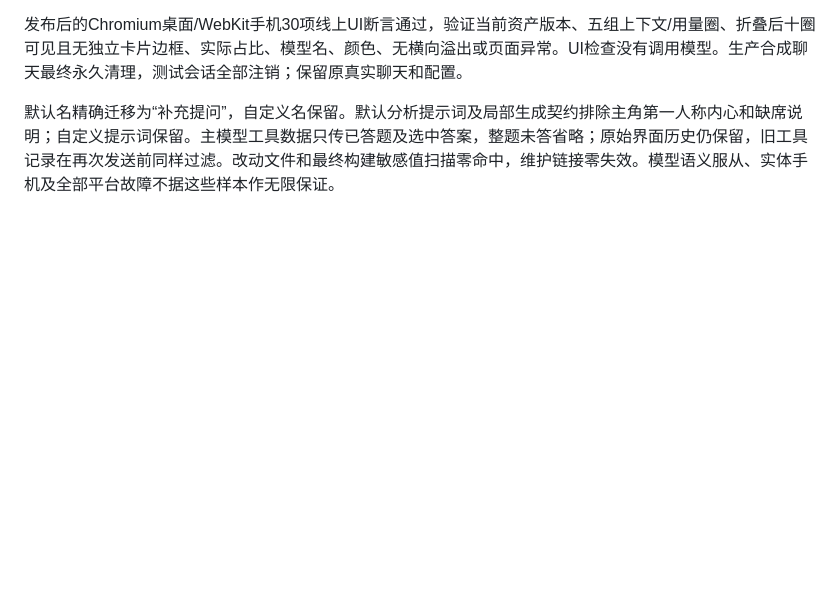
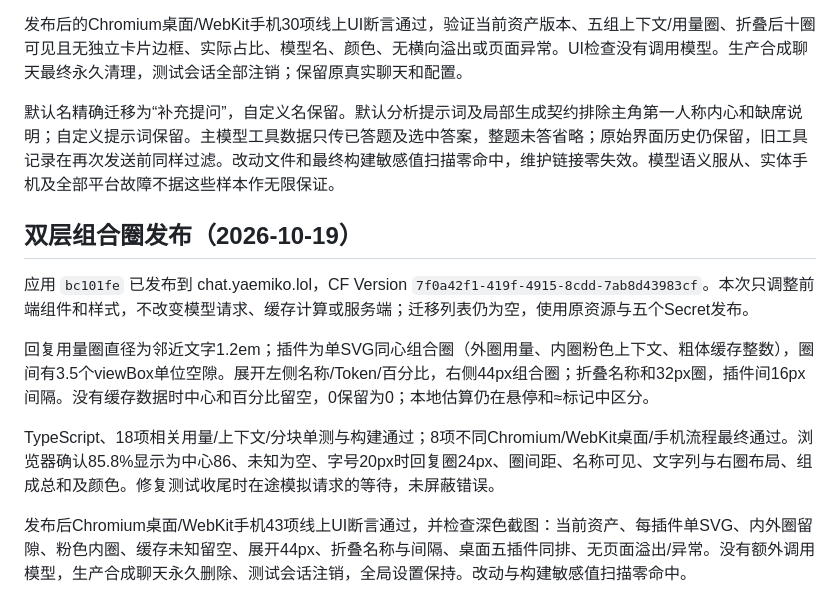
Before and after one commit to ccawmiku/workers-chat, a Markdown page: docs/PRODUCTION.md, the part around the change. GitHub-like rendering; blank space fills up the shorter version.

Commit message:
Document concentric meter display and production validation

```diff
--- a/docs/PRODUCTION.md
+++ b/docs/PRODUCTION.md
@@ -85,3 +85,13 @@ DeepSeek 400另做过受控对照：缺少assistant reasoning_content的人工
 发布后的Chromium桌面/WebKit手机30项线上UI断言通过，验证当前资产版本、五组上下文/用量圈、折叠后十圈可见且无独立卡片边框、实际占比、模型名、颜色、无横向溢出或页面异常。UI检查没有调用模型。生产合成聊天最终永久清理，测试会话全部注销；保留原真实聊天和配置。
 
 默认名精确迁移为“补充提问”，自定义名保留。默认分析提示词及局部生成契约排除主角第一人称内心和缺席说明；自定义提示词保留。主模型工具数据只传已答题及选中答案，整题未答省略；原始界面历史仍保留，旧工具记录在再次发送前同样过滤。改动文件和最终构建敏感值扫描零命中，维护链接零失效。模型语义服从、实体手机及全部平台故障不据这些样本作无限保证。
+
+## 双层组合圈发布（2026-10-19）
+
+应用 `bc101fe` 已发布到 chat.yaemiko.lol，CF Version `7f0a42f1-419f-4915-8cdd-7ab8d43983cf`。本次只调整前端组件和样式，不改变模型请求、缓存计算或服务端；迁移列表仍为空，使用原资源与五个Secret发布。
+
+回复用量圈直径为邻近文字1.2em；插件为单SVG同心组合圈（外圈用量、内圈粉色上下文、粗体缓存整数），圈间有3.5个viewBox单位空隙。展开左侧名称/Token/百分比，右侧44px组合圈；折叠名称和32px圈，插件间16px间隔。没有缓存数据时中心和百分比留空，0保留为0；本地估算仍在悬停和≈标记中区分。
+
+TypeScript、18项相关用量/上下文/分块单测与构建通过；8项不同Chromium/WebKit桌面/手机流程最终通过。浏览器确认85.8%显示为中心86、未知为空、字号20px时回复圈24px、圈间距、名称可见、文字列与右圈布局、组成总和及颜色。修复测试收尾时在途模拟请求的等待，未屏蔽错误。
+
+发布后Chromium桌面/WebKit手机43项线上UI断言通过，并检查深色截图：当前资产、每插件单SVG、内外圈留隙、粉色内圈、缓存未知留空、展开44px、折叠名称与间隔、桌面五插件同排、无页面溢出/异常。没有额外调用模型，生产合成聊天永久删除、测试会话注销，全局设置保持。改动与构建敏感值扫描零命中。
```
Also changed, not shown: docs/PROGRESS.md (+3 -1 lines).
